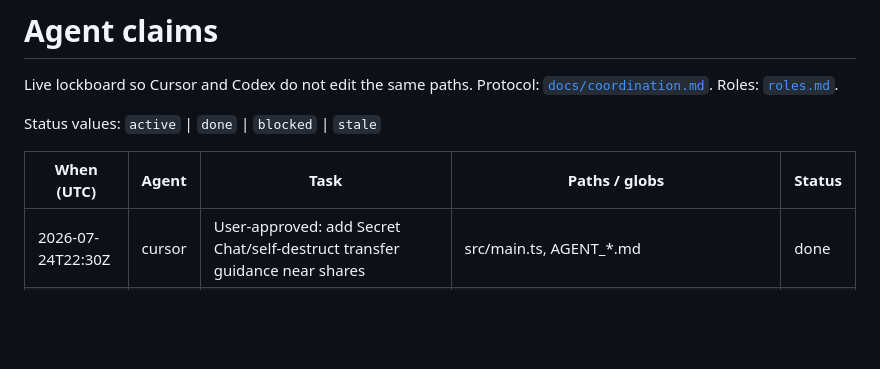
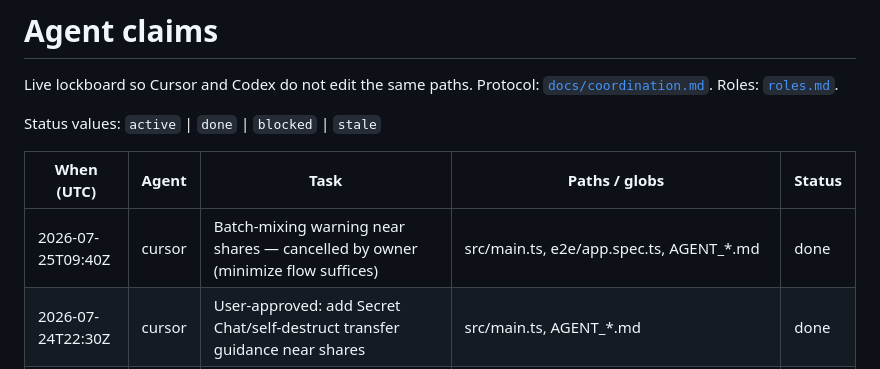
Before and after one commit to 53bcryp70/telegram-wallet-guardians, a Markdown page: AGENT_CLAIMS.md, the part around the change. GitHub-like rendering; blank space fills up the shorter version.

```diff
--- a/AGENT_CLAIMS.md
+++ b/AGENT_CLAIMS.md
@@ -6,6 +6,7 @@ Status values: `active` | `done` | `blocked` | `stale`
 
 | When (UTC) | Agent | Task | Paths / globs | Status |
 |------------|-------|------|---------------|--------|
+| 2026-07-25T09:40Z | cursor | Batch-mixing warning near shares — cancelled by owner (minimize flow suffices) | src/main.ts, e2e/app.spec.ts, AGENT_*.md | done |
 | 2026-07-24T22:30Z | cursor | User-approved: add Secret Chat/self-destruct transfer guidance near shares | src/main.ts, AGENT_*.md | done |
 | 2026-07-24T22:05Z | cursor | Final merge review: warning fixes verified, independent verify PASS, merge-ready | AGENT_HANDOFF.md, AGENT_CLAIMS.md | done |
 | 2026-07-24T21:50Z | cursor | Review prototype commits 1db9026/f5dfd2a; findings in handoff | AGENT_HANDOFF.md, AGENT_CLAIMS.md | done |
```
Also changed, not shown: AGENT_HANDOFF.md (+2 -6 lines).
